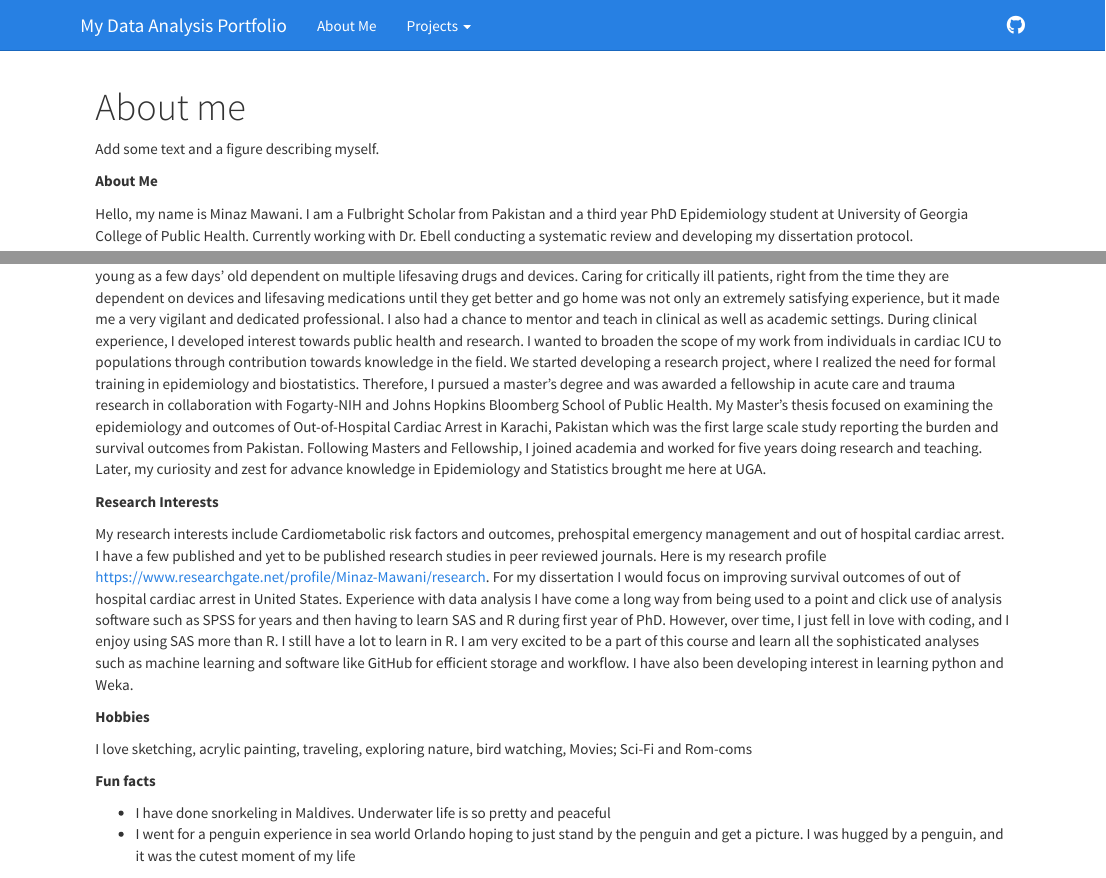
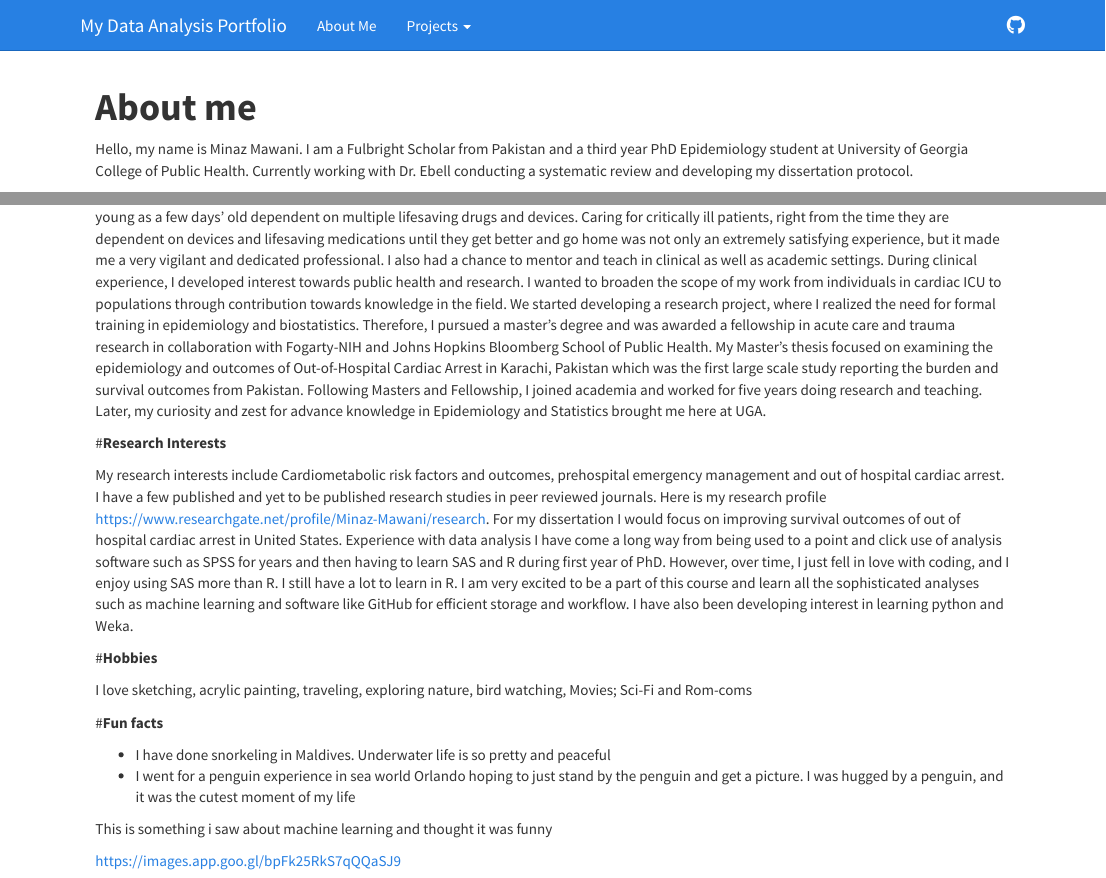
Before and after one commit to MinazMawani/MINAZMAWANI-MADA-portfolio, an R Markdown document (aboutme.Rmd): the page in a window 1100 px wide, from its top, and a second part further down, joined at a grey line. Rendered offline with R 4.5, knitr and Pandoc, with nearby package versions.

Commit message:
change picture, new link for the website pic

```diff
--- a/aboutme.Rmd
+++ b/aboutme.Rmd
@@ -1,11 +1,7 @@
 ---
-title: "About me"
+title: "**About me**"
 output:
   html_document:
     toc: FALSE
 ---
 
-
-Add some text and a figure describing myself.
-
-**About Me**
@@ -20,22 +18,28 @@ Hello, my name is Minaz Mawani. I am a Fulbright Scholar from Pakistan and a thi
 My career in health care started with a B.S in Nursing in 2007 from Aga Khan University in Pakistan followed by training in critical care nursing from George Brown College Ontario, Canada. I worked for Cardiology Medicine and Cardiac ICU for four years as a Critical Care Nurse, team lead and an auditor. During my clinical experience, I worked with both adults as well as pediatrics post cardiac surgery patients. I have taken care of kids as young as a few days’ old dependent on multiple lifesaving drugs and devices. Caring for critically ill patients, right from the time they are dependent on devices and lifesaving medications until they get better and go home was not only an extremely satisfying experience, but it made me a very vigilant and dedicated professional. I also had a chance to mentor and teach in clinical as well as academic settings.
 During clinical experience, I developed interest towards public health and research. I wanted to broaden the scope of my work from individuals in cardiac ICU to populations through contribution towards knowledge in the field. We started developing a research project, where I realized the need for formal training in epidemiology and biostatistics. Therefore, I pursued a master’s degree and was awarded a fellowship in acute care and trauma research in collaboration with Fogarty-NIH and Johns Hopkins Bloomberg School of Public Health. My Master’s thesis focused on examining the epidemiology and outcomes of Out-of-Hospital Cardiac Arrest in Karachi, Pakistan which was the first large scale study reporting the burden and survival outcomes from Pakistan. Following Masters and Fellowship, I joined academia and worked for five years doing research and teaching. Later, my curiosity and zest for advance knowledge in Epidemiology and Statistics brought me here at UGA.
 
-**Research Interests**
+
+
+#**Research Interests**
 
 My research interests include Cardiometabolic risk factors and outcomes, prehospital emergency management and out of hospital cardiac arrest. I have a few published and yet to be published research studies in peer reviewed journals. Here is my research profile https://www.researchgate.net/profile/Minaz-Mawani/research. For my dissertation I would focus on improving survival outcomes of out of hospital cardiac arrest in United States.
 Experience with data analysis
 I have come a long way from being used to a point and click use of analysis software such as SPSS for years and then having to learn SAS and R during first year of PhD. However, over time, I just fell in love with coding, and I enjoy using SAS more than R. I still have a lot to learn in R. I am very excited to be a part of this course and learn all the sophisticated analyses such as machine learning and software like GitHub for efficient storage and workflow. I have also been developing interest in learning python and Weka.
 
-**Hobbies**
+
+
+#**Hobbies**
 
 I love sketching, acrylic painting, traveling, exploring nature, bird watching, Movies; Sci-Fi and Rom-coms
 
 
-**Fun facts**
+
+#**Fun facts**
 
 -	I have done snorkeling in Maldives. Underwater life is so pretty and peaceful
 -	I went for a penguin experience in sea world Orlando hoping to just stand by the penguin and get a picture. I was hugged by a penguin, and it was the cutest moment of my life
 
 
 This is something i saw about machine learning and thought it was funny
-![](https://images.app.goo.gl/3xmcoyvpqkFWheFv5)
+
+https://images.app.goo.gl/bpFk25RkS7qQQaSJ9
```
Also changed, not shown: ICEM_copy.jpg (added), mmpic.jpg (deleted), aboutme.Rmd (8 more changed lines).
